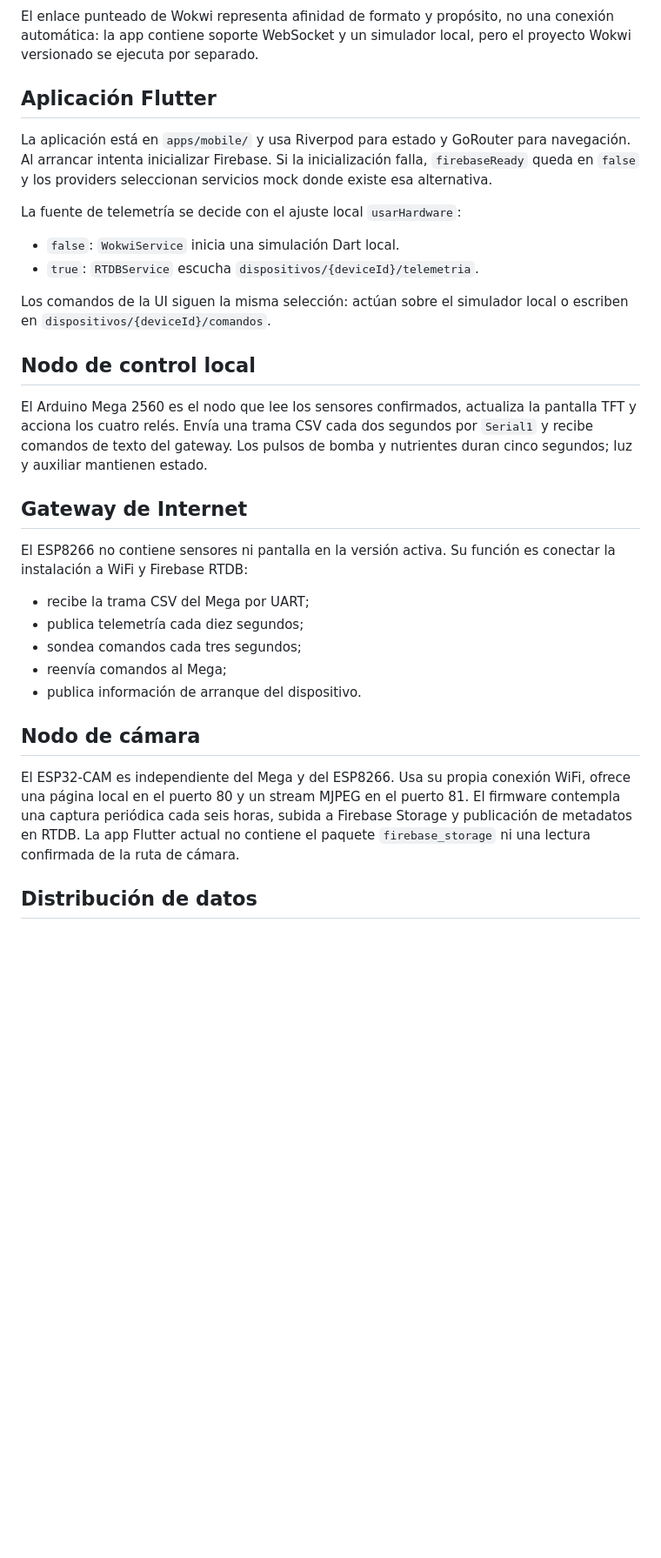
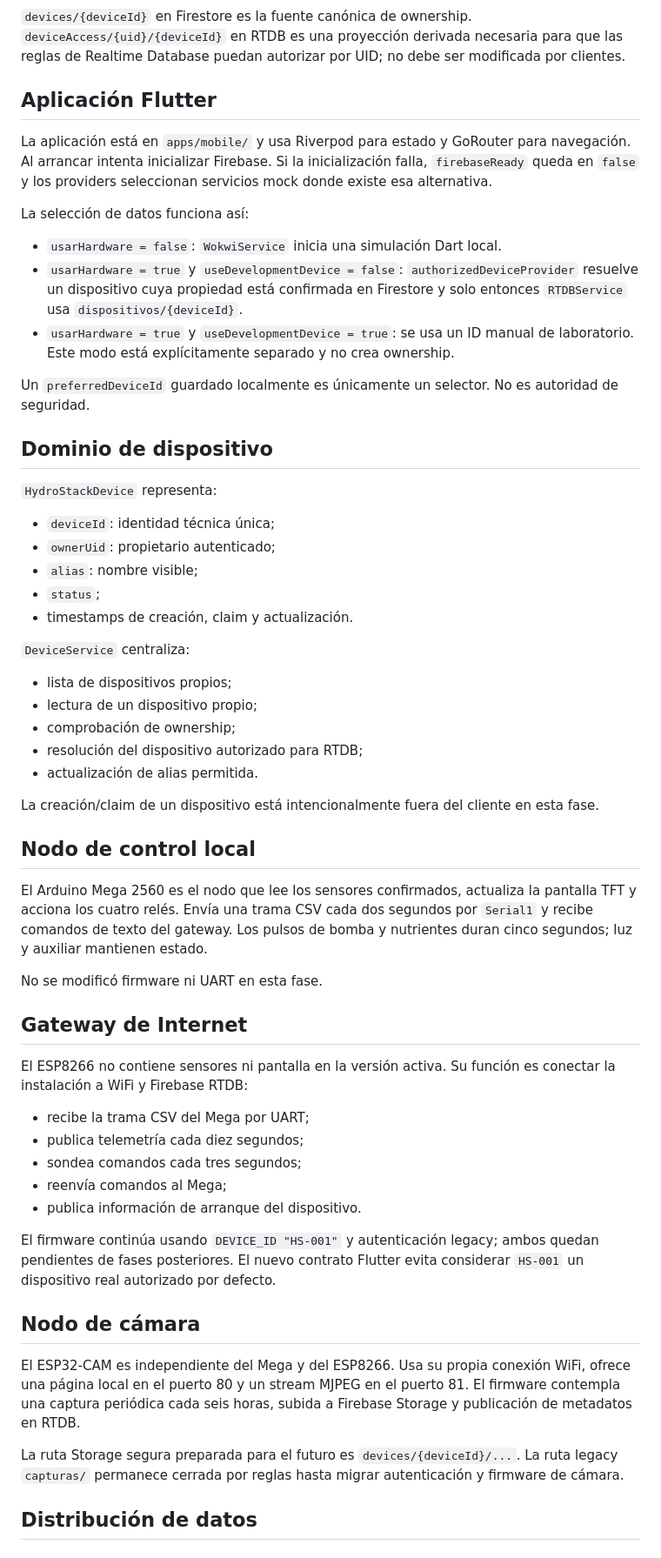
Before and after one commit to ricardochinaski/HydroStack, a Markdown page: docs/architecture.md, the part around one of its changes. Shown at 87% size. Rendered like a GitHub page; blank space fills up the shorter version.

Commit message:
docs: add device ownership architecture

````diff
--- a/docs/architecture.md
+++ b/docs/architecture.md
@@ -32,22 +38,45 @@ flowchart TD
     WOKWI -.->|"simulación independiente"| APP
 ```
 
-El enlace punteado de Wokwi representa afinidad de formato y propósito, no una conexión automática: la app contiene soporte WebSocket y un simulador local, pero el proyecto Wokwi versionado se ejecuta por separado.
+`devices/{deviceId}` en Firestore es la fuente canónica de ownership. `deviceAccess/{uid}/{deviceId}` en RTDB es una proyección derivada necesaria para que las reglas de Realtime Database puedan autorizar por UID; no debe ser modificada por clientes.
 
 ## Aplicación Flutter
 
 La aplicación está en `apps/mobile/` y usa Riverpod para estado y GoRouter para navegación. Al arrancar intenta inicializar Firebase. Si la inicialización falla, `firebaseReady` queda en `false` y los providers seleccionan servicios mock donde existe esa alternativa.
 
-La fuente de telemetría se decide con el ajuste local `usarHardware`:
+La selección de datos funciona así:
 
-- `false`: `WokwiService` inicia una simulación Dart local.
-- `true`: `RTDBService` escucha `dispositivos/{deviceId}/telemetria`.
+- `usarHardware = false`: `WokwiService` inicia una simulación Dart local.
+- `usarHardware = true` y `useDevelopmentDevice = false`: `authorizedDeviceProvider` resuelve un dispositivo cuya propiedad está confirmada en Firestore y solo entonces `RTDBService` usa `dispositivos/{deviceId}`.
+- `usarHardware = true` y `useDevelopmentDevice = true`: se usa un ID manual de laboratorio. Este modo está explícitamente separado y no crea ownership.
 
-Los comandos de la UI siguen la misma selección: actúan sobre el simulador local o escriben en `dispositivos/{deviceId}/comandos`.
+Un `preferredDeviceId` guardado localmente es únicamente un selector. No es autoridad de seguridad.
+
+## Dominio de dispositivo
+
+`HydroStackDevice` representa:
+
+- `deviceId`: identidad técnica única;
+- `ownerUid`: propietario autenticado;
+- `alias`: nombre visible;
+- `status`;
+- timestamps de creación, claim y actualización.
+
+`DeviceService` centraliza:
+
+- lista de dispositivos propios;
+- lectura de un dispositivo propio;
+- comprobación de ownership;
+- resolución del dispositivo autorizado para RTDB;
+- actualización de alias permitida.
+
+La creación/claim de un dispositivo está intencionalmente fuera del cliente en esta fase.
 
 ## Nodo de control local
 
 El Arduino Mega 2560 es el nodo que lee los sensores confirmados, actualiza la pantalla TFT y acciona los cuatro relés. Envía una trama CSV cada dos segundos por `Serial1` y recibe comandos de texto del gateway. Los pulsos de bomba y nutrientes duran cinco segundos; luz y auxiliar mantienen estado.
+
+No se modificó firmware ni UART en esta fase.
 
 ## Gateway de Internet
 
@@ -59,9 +88,13 @@ El ESP8266 no contiene sensores ni pantalla en la versión activa. Su función e
 - reenvía comandos al Mega;
 - publica información de arranque del dispositivo.
 
+El firmware continúa usando `DEVICE_ID "HS-001"` y autenticación legacy; ambos quedan pendientes de fases posteriores. El nuevo contrato Flutter evita considerar `HS-001` un dispositivo real autorizado por defecto.
+
 ## Nodo de cámara
 
-El ESP32-CAM es independiente del Mega y del ESP8266. Usa su propia conexión WiFi, ofrece una página local en el puerto 80 y un stream MJPEG en el puerto 81. El firmware contempla una captura periódica cada seis horas, subida a Firebase Storage y publicación de metadatos en RTDB. La app Flutter actual no contiene el paquete `firebase_storage` ni una lectura confirmada de la ruta de cámara.
+El ESP32-CAM es independiente del Mega y del ESP8266. Usa su propia conexión WiFi, ofrece una página local en el puerto 80 y un stream MJPEG en el puerto 81. El firmware contempla una captura periódica cada seis horas, subida a Firebase Storage y publicación de metadatos en RTDB.
+
+La ruta Storage segura preparada para el futuro es `devices/{deviceId}/...`. La ruta legacy `capturas/` permanece cerrada por reglas hasta migrar autenticación y firmware de cámara.
 
 ## Distribución de datos
 
````
Also changed, not shown: other parts of docs/architecture.md (+27 -14 lines).
